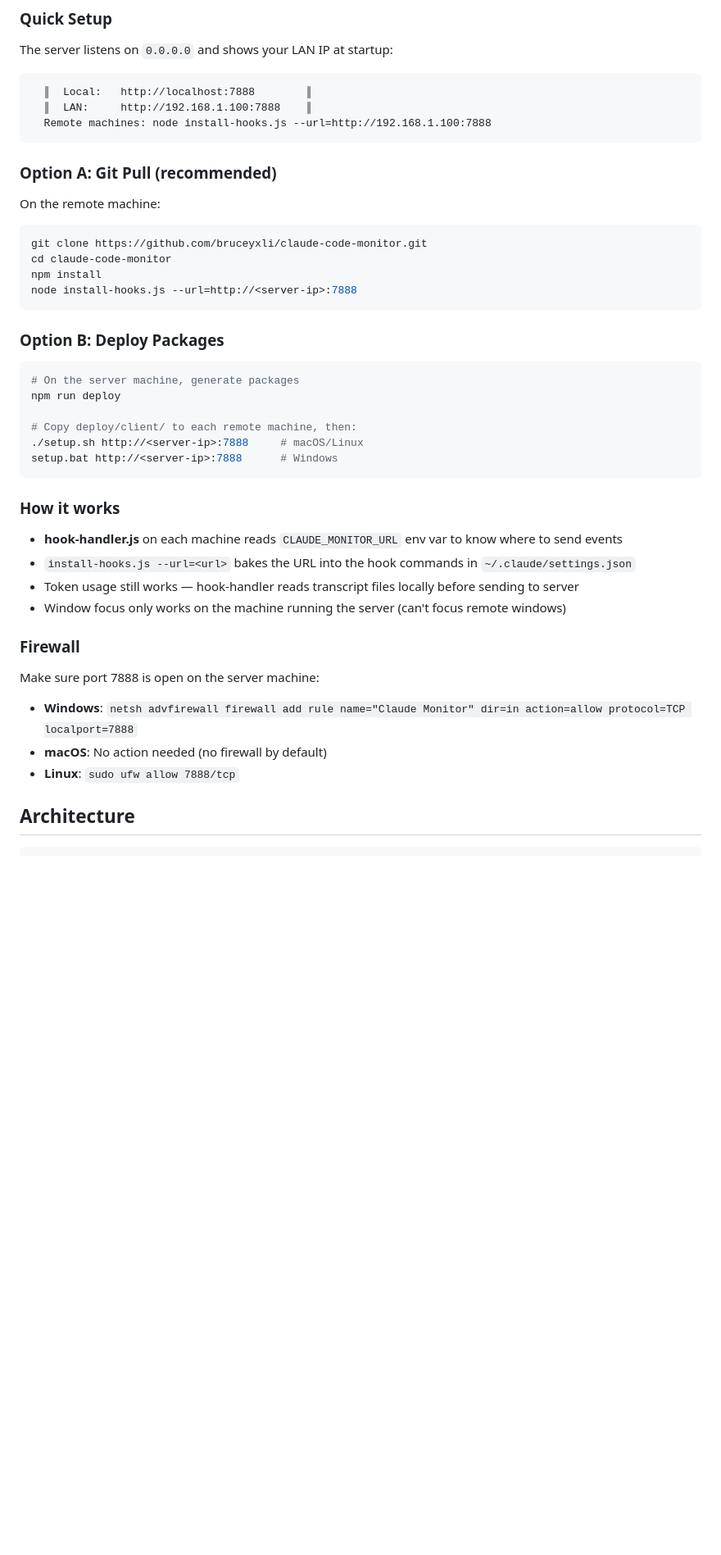
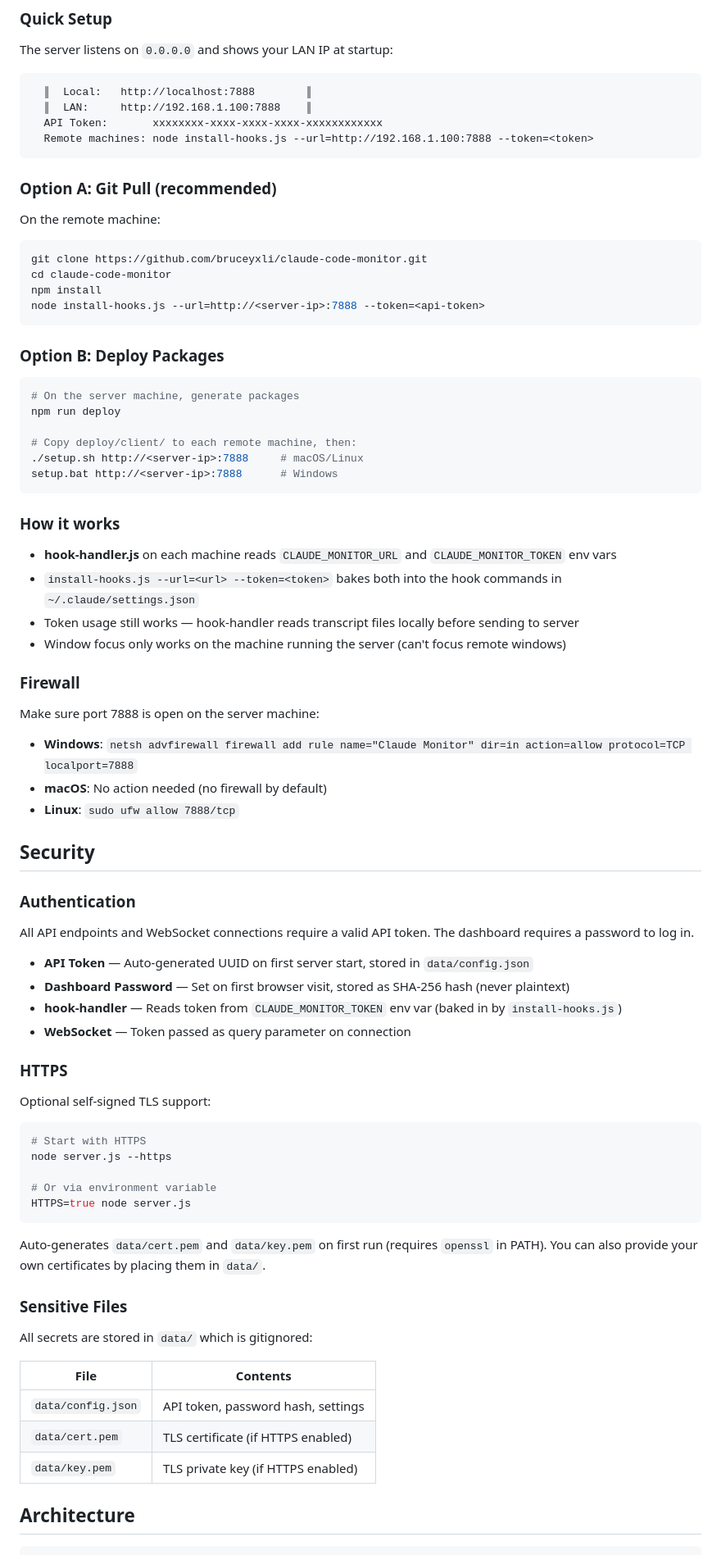
Before and after one commit to StringAbaper/claude-code-monitor, a Markdown page: README.md, the part around one of its changes. Shown at 82% size. Rendered like a GitHub page; blank space fills up the shorter version.

Commit message:
Update README with security docs, HTTPS, and auth setup instructions
Co-Authored-By: Claude Opus 4.6 (1M context) <noreply@anthropic.com>

````diff
--- a/README.md
+++ b/README.md
@@ -120,7 +122,8 @@ The server listens on `0.0.0.0` and shows your LAN IP at startup:
 ```
   ║  Local:   http://localhost:7888        ║
   ║  LAN:     http://192.168.1.100:7888    ║
-  Remote machines: node install-hooks.js --url=http://192.168.1.100:7888
+  API Token:       xxxxxxxx-xxxx-xxxx-xxxx-xxxxxxxxxxxx
+  Remote machines: node install-hooks.js --url=http://192.168.1.100:7888 --token=<token>
 ```
 
 ### Option A: Git Pull (recommended)
@@ -130,7 +133,7 @@ On the remote machine:
 git clone https://github.com/bruceyxli/claude-code-monitor.git
 cd claude-code-monitor
 npm install
-node install-hooks.js --url=http://<server-ip>:7888
+node install-hooks.js --url=http://<server-ip>:7888 --token=<api-token>
 ```
 
 ### Option B: Deploy Packages
@@ -146,8 +149,8 @@ setup.bat http://<server-ip>:7888      # Windows
 
 ### How it works
 
-- **hook-handler.js** on each machine reads `CLAUDE_MONITOR_URL` env var to know where to send events
-- `install-hooks.js --url=<url>` bakes the URL into the hook commands in `~/.claude/settings.json`
+- **hook-handler.js** on each machine reads `CLAUDE_MONITOR_URL` and `CLAUDE_MONITOR_TOKEN` env vars
+- `install-hooks.js --url=<url> --token=<token>` bakes both into the hook commands in `~/.claude/settings.json`
 - Token usage still works — hook-handler reads transcript files locally before sending to server
 - Window focus only works on the machine running the server (can't focus remote windows)
 
@@ -157,6 +160,41 @@ Make sure port 7888 is open on the server machine:
 - **Windows**: `netsh advfirewall firewall add rule name="Claude Monitor" dir=in action=allow protocol=TCP localport=7888`
 - **macOS**: No action needed (no firewall by default)
 - **Linux**: `sudo ufw allow 7888/tcp`
+
+## Security
+
+### Authentication
+
+All API endpoints and WebSocket connections require a valid API token. The dashboard requires a password to log in.
+
+- **API Token** — Auto-generated UUID on first server start, stored in `data/config.json`
+- **Dashboard Password** — Set on first browser visit, stored as SHA-256 hash (never plaintext)
+- **hook-handler** — Reads token from `CLAUDE_MONITOR_TOKEN` env var (baked in by `install-hooks.js`)
+- **WebSocket** — Token passed as query parameter on connection
+
+### HTTPS
+
+Optional self-signed TLS support:
+
+```bash
+# Start with HTTPS
+node server.js --https
+
+# Or via environment variable
+HTTPS=true node server.js
+```
+
+Auto-generates `data/cert.pem` and `data/key.pem` on first run (requires `openssl` in PATH). You can also provide your own certificates by placing them in `data/`.
+
+### Sensitive Files
+
+All secrets are stored in `data/` which is gitignored:
+
+| File | Contents |
+|------|----------|
+| `data/config.json` | API token, password hash, settings |
+| `data/cert.pem` | TLS certificate (if HTTPS enabled) |
+| `data/key.pem` | TLS private key (if HTTPS enabled) |
 
 ## Architecture
 
````
Also changed, not shown: other parts of README.md (+7 -2 lines).
